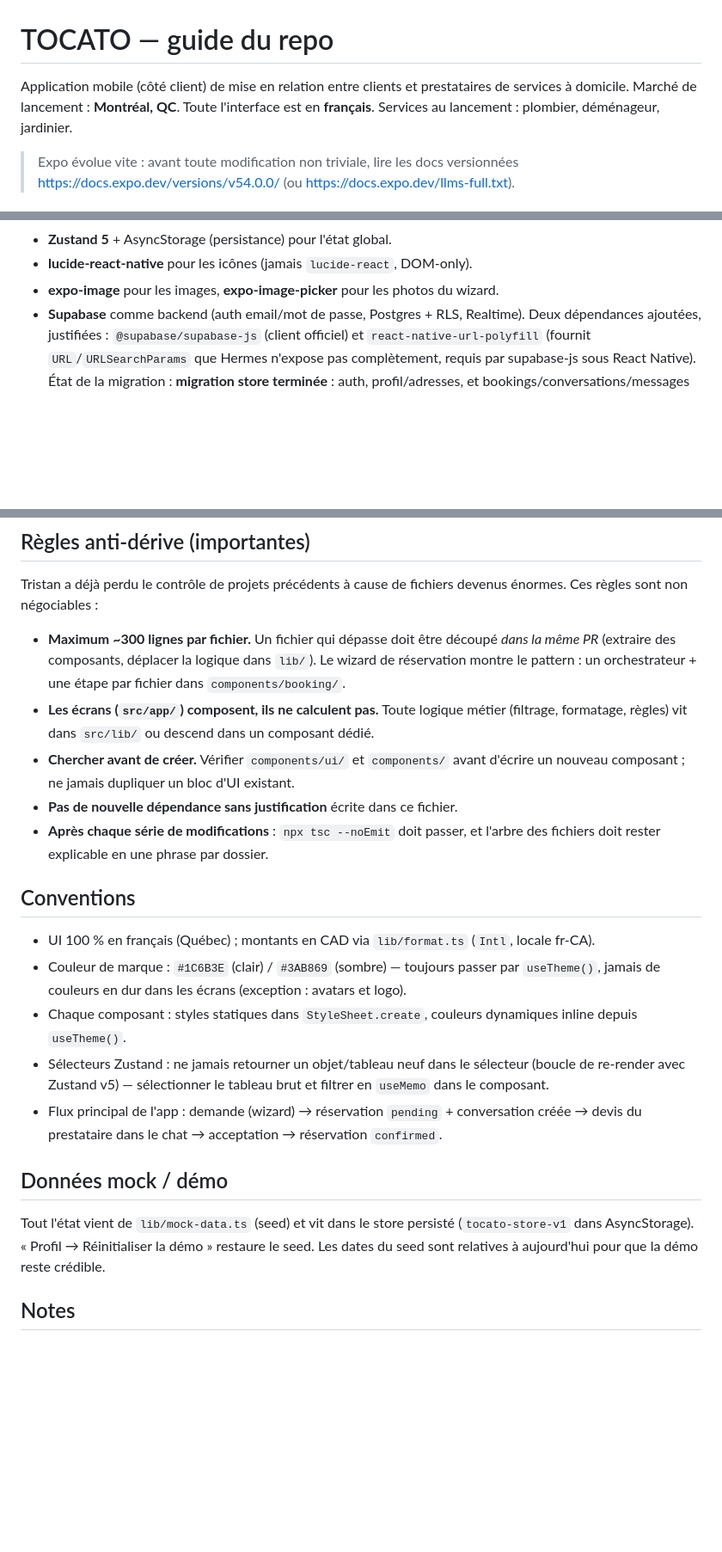
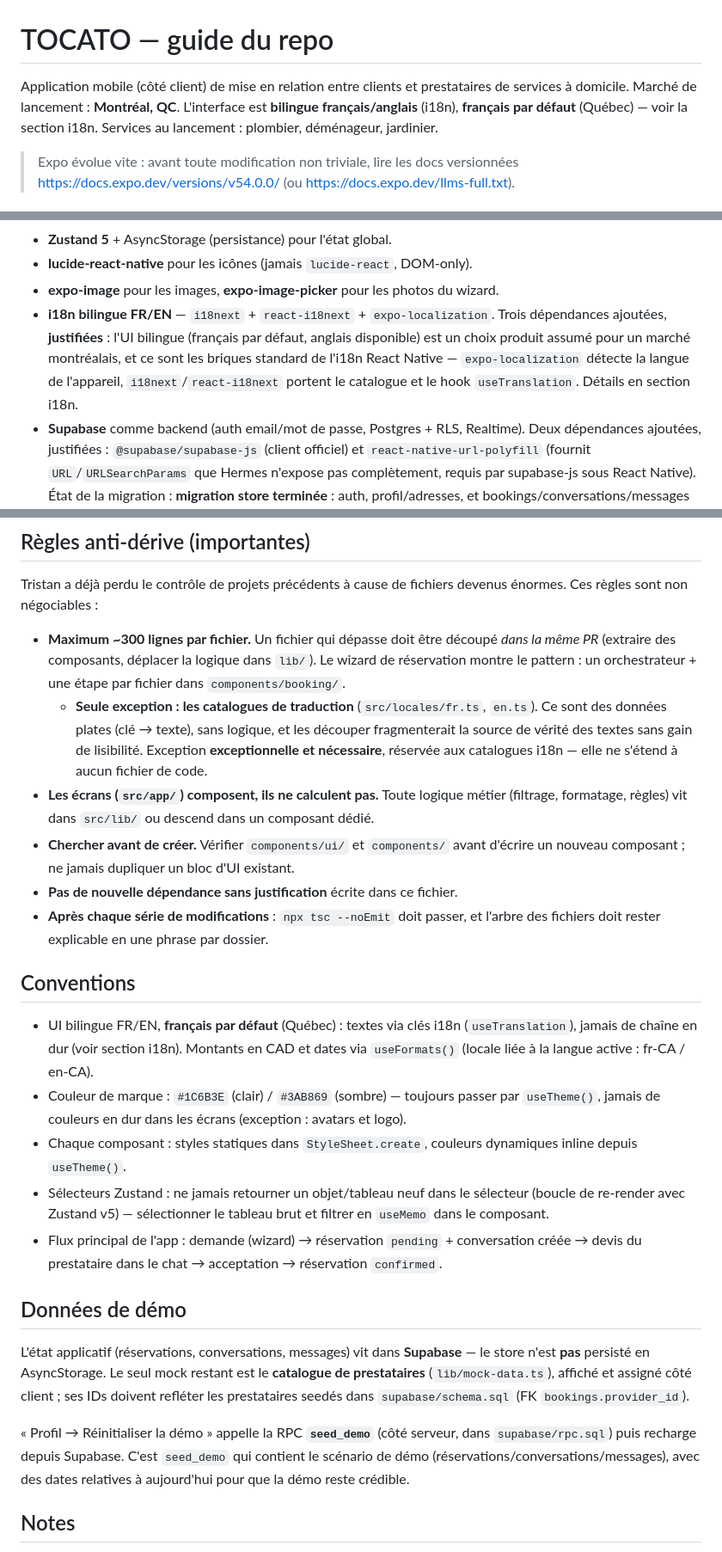
Before and after one commit to tristan-devos/TOCATO, a Markdown page: AGENTS.md, 3 parts joined by grey strips. Shown at 86% size. Rendered like a GitHub page; blank space fills up the shorter version.

```diff
--- a/AGENTS.md
+++ b/AGENTS.md
@@ -1,8 +1,9 @@
 # TOCATO — guide du repo
 
 Application mobile (côté client) de mise en relation entre clients et prestataires de services
-à domicile. Marché de lancement : **Montréal, QC**. Toute l'interface est en **français**.
-Services au lancement : plombier, déménageur, jardinier.
+à domicile. Marché de lancement : **Montréal, QC**. L'interface est **bilingue français/anglais**
+(i18n), **français par défaut** (Québec) — voir la section i18n. Services au lancement :
+plombier, déménageur, jardinier.
 
 > Expo évolue vite : avant toute modification non triviale, lire les docs versionnées
 > https://docs.expo.dev/versions/v54.0.0/ (ou https://docs.expo.dev/llms-full.txt).
@@ -24,6 +25,12 @@ Services au lancement : plombier, déménageur, jardinier.
 - **Zustand 5** + AsyncStorage (persistance) pour l'état global.
 - **lucide-react-native** pour les icônes (jamais `lucide-react`, DOM-only).
 - **expo-image** pour les images, **expo-image-picker** pour les photos du wizard.
+- **i18n bilingue FR/EN** — `i18next` + `react-i18next` + `expo-localization`. Trois
+  dépendances ajoutées, **justifiées** : l'UI bilingue (français par défaut, anglais
+  disponible) est un choix produit assumé pour un marché montréalais, et ce sont les
+  briques standard de l'i18n React Native — `expo-localization` détecte la langue de
+  l'appareil, `i18next`/`react-i18next` portent le catalogue et le hook `useTranslation`.
+  Détails en section i18n.
 - **Supabase** comme backend (auth email/mot de passe, Postgres + RLS, Realtime). Deux
   dépendances ajoutées, justifiées : `@supabase/supabase-js` (client officiel) et
   `react-native-url-polyfill` (fournit `URL`/`URLSearchParams` que Hermes n'expose pas
@@ -150,6 +191,10 @@ Ces règles sont non négociables :
   même PR* (extraire des composants, déplacer la logique dans `lib/`). Le wizard de
   réservation montre le pattern : un orchestrateur + une étape par fichier dans
   `components/booking/`.
+  - **Seule exception : les catalogues de traduction** (`src/locales/fr.ts`, `en.ts`).
+    Ce sont des données plates (clé → texte), sans logique, et les découper fragmenterait
+    la source de vérité des textes sans gain de lisibilité. Exception **exceptionnelle et
+    nécessaire**, réservée aux catalogues i18n — elle ne s'étend à aucun fichier de code.
 - **Les écrans (`src/app/`) composent, ils ne calculent pas.** Toute logique métier
   (filtrage, formatage, règles) vit dans `src/lib/` ou descend dans un composant dédié.
 - **Chercher avant de créer.** Vérifier `components/ui/` et `components/` avant d'écrire un
@@ -160,7 +205,9 @@ Ces règles sont non négociables :
 
 ## Conventions
 
-- UI 100 % en français (Québec) ; montants en CAD via `lib/format.ts` (`Intl`, locale fr-CA).
+- UI bilingue FR/EN, **français par défaut** (Québec) : textes via clés i18n (`useTranslation`),
+  jamais de chaîne en dur (voir section i18n). Montants en CAD et dates via `useFormats()`
+  (locale liée à la langue active : fr-CA / en-CA).
 - Couleur de marque : `#1C6B3E` (clair) / `#3AB869` (sombre) — toujours passer par
   `useTheme()`, jamais de couleurs en dur dans les écrans (exception : avatars et logo).
 - Chaque composant : styles statiques dans `StyleSheet.create`, couleurs dynamiques inline
@@ -171,11 +218,17 @@ Ces règles sont non négociables :
 - Flux principal de l'app : demande (wizard) → réservation `pending` + conversation créée →
   devis du prestataire dans le chat → acceptation → réservation `confirmed`.
 
-## Données mock / démo
+## Données de démo
 
-Tout l'état vient de `lib/mock-data.ts` (seed) et vit dans le store persisté
-(`tocato-store-v1` dans AsyncStorage). « Profil → Réinitialiser la démo » restaure le seed.
-Les dates du seed sont relatives à aujourd'hui pour que la démo reste crédible.
+L'état applicatif (réservations, conversations, messages) vit dans **Supabase** — le store
+n'est **pas** persisté en AsyncStorage. Le seul mock restant est le **catalogue de
+prestataires** (`lib/mock-data.ts`), affiché et assigné côté client ; ses IDs doivent
+refléter les prestataires seedés dans `supabase/schema.sql` (FK `bookings.provider_id`).
+
+« Profil → Réinitialiser la démo » appelle la RPC **`seed_demo`** (côté serveur, dans
+`supabase/rpc.sql`) puis recharge depuis Supabase. C'est `seed_demo` qui contient le scénario
+de démo (réservations/conversations/messages), avec des dates relatives à aujourd'hui pour
+que la démo reste crédible.
 
 ## Notes
 
```
Also changed, not shown: other parts of AGENTS.md (+39 -5 lines).
